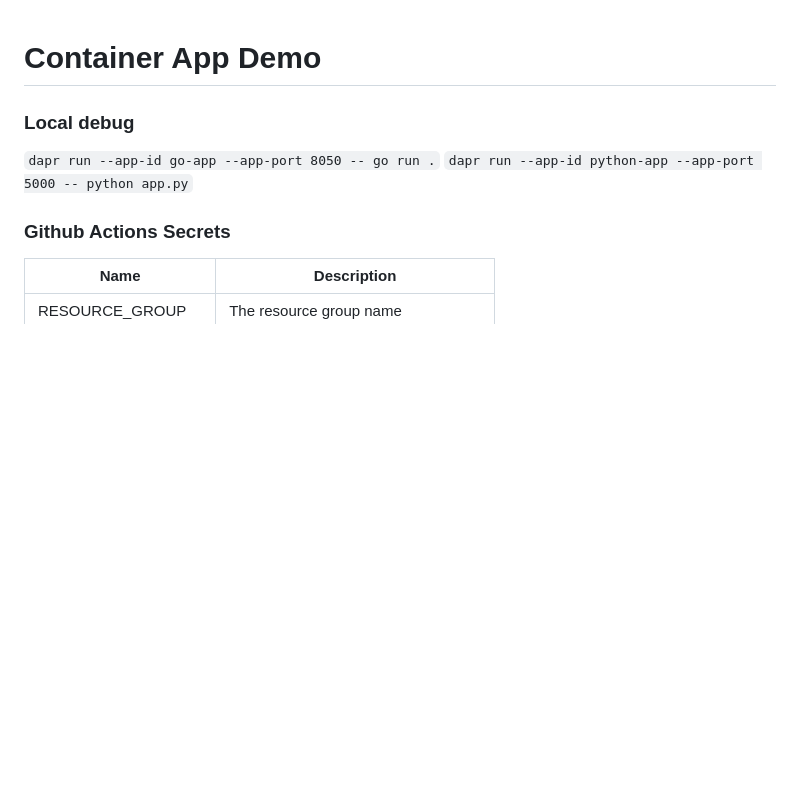
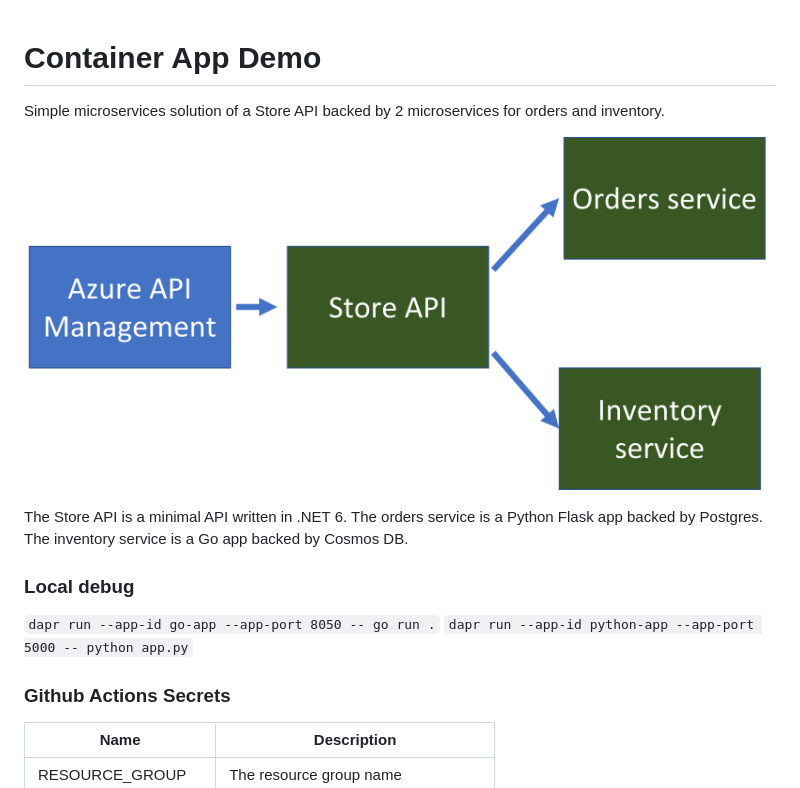
Before and after one commit to jeffhollan/container-app-demo, a Markdown page: README.md, the part around the change. Rendered like a GitHub page; pictures changed too: docs/arch.png (added); blank space fills up the shorter version.

```diff
--- a/README.md
+++ b/README.md
@@ -1,4 +1,10 @@
 # Container App Demo
+
+Simple microservices solution of a Store API backed by 2 microservices for orders and inventory.
+
+![architecture](./docs/arch.png)
+
+The Store API is a minimal API written in .NET 6.  The orders service is a Python Flask app backed by Postgres.  The inventory service is a Go app backed by Cosmos DB.
 
 ### Local debug
 
```
